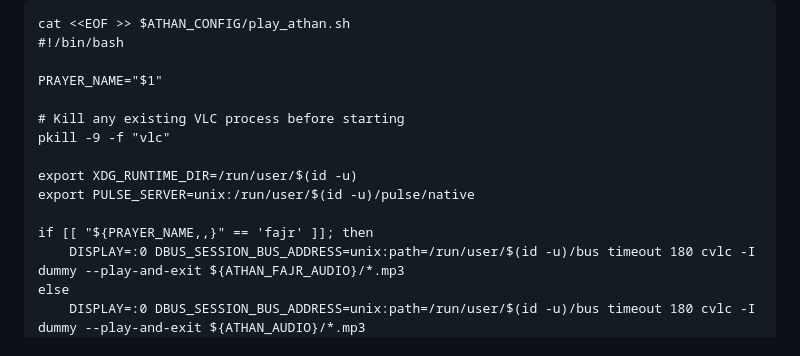
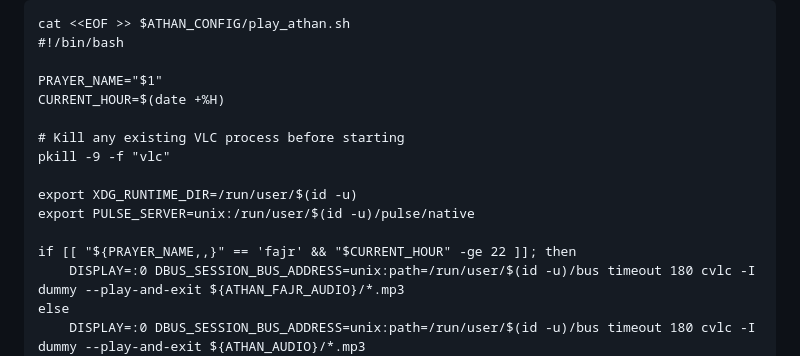
Before and after one commit to ibrahimalkurdi/raspberry-with-scheduler, a Markdown page: README.md, the part around the change. GitHub-like rendering.

```diff
--- a/README.md
+++ b/README.md
@@ -104,6 +104,7 @@ cat <<EOF >> $ATHAN_CONFIG/play_athan.sh
 #!/bin/bash
 
 PRAYER_NAME="$1"
+CURRENT_HOUR=$(date +%H)
 
 # Kill any existing VLC process before starting
 pkill -9 -f "vlc"
@@ -111,7 +112,7 @@ pkill -9 -f "vlc"
 export XDG_RUNTIME_DIR=/run/user/$(id -u)
 export PULSE_SERVER=unix:/run/user/$(id -u)/pulse/native
 
-if [[ "${PRAYER_NAME,,}" == 'fajr' ]]; then
+if [[ "${PRAYER_NAME,,}" == 'fajr' && "$CURRENT_HOUR" -ge 22 ]]; then
 	DISPLAY=:0 DBUS_SESSION_BUS_ADDRESS=unix:path=/run/user/$(id -u)/bus timeout 180 cvlc -I dummy --play-and-exit ${ATHAN_FAJR_AUDIO}/*.mp3
 else
 	DISPLAY=:0 DBUS_SESSION_BUS_ADDRESS=unix:path=/run/user/$(id -u)/bus timeout 180 cvlc -I dummy --play-and-exit ${ATHAN_AUDIO}/*.mp3
```
